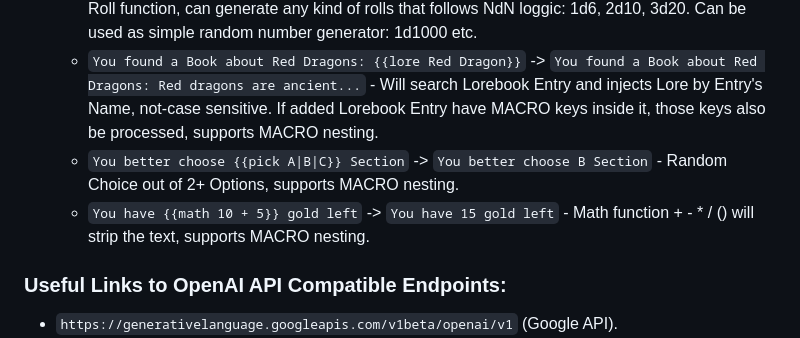
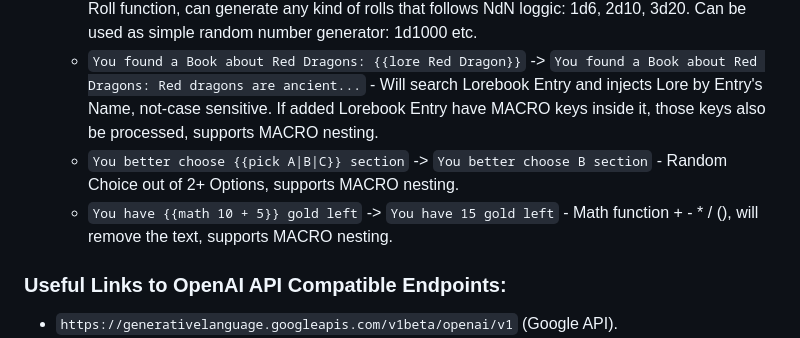
Before and after one commit to Unmortan-Ellary/Vascura-FRONT, a Markdown page: README.md, the part around the change. Rendered like a GitHub page.

```diff
--- a/README.md
+++ b/README.md
@@ -65,8 +65,8 @@ Inspired by SillyTavern's macro system, this engine allows macros / functions ex
     - `User System Language is {{language}}` -> `User System Language is en-US` - Browser Language in a form of `en-US`, `en-GB` etc.
     - `The Dragon hits you on {{roll 2d6}} HP` -> `The Dragon hits you on 8 HP` - Random Dice Roll function, can generate any kind of rolls that follows NdN loggic: 1d6, 2d10, 3d20. Can be used as simple random number generator: 1d1000 etc.
     - `You found a Book about Red Dragons: {{lore Red Dragon}}` -> `You found a Book about Red Dragons: Red dragons are ancient...` - Will search Lorebook Entry and injects Lore by Entry's Name, not-case sensitive. If added Lorebook Entry have MACRO keys inside it, those keys also be processed, supports MACRO nesting.
-    - `You better choose {{pick A|B|C}} Section` -> `You better choose B Section` - Random Choice out of 2+ Options, supports MACRO nesting.
-    - `You have {{math 10 + 5}} gold left` -> `You have 15 gold left` - Math function + - * / () will strip the text, supports MACRO nesting.
+    - `You better choose {{pick A|B|C}} section` -> `You better choose B section` - Random Choice out of 2+ Options, supports MACRO nesting.
+    - `You have {{math 10 + 5}} gold left` -> `You have 15 gold left` - Math function + - * / (), will remove the text, supports MACRO nesting.
 
 ### Useful Links to OpenAI API Compatible Endpoints:
 - `https://generativelanguage.googleapis.com/v1beta/openai/v1` (Google API).
```
